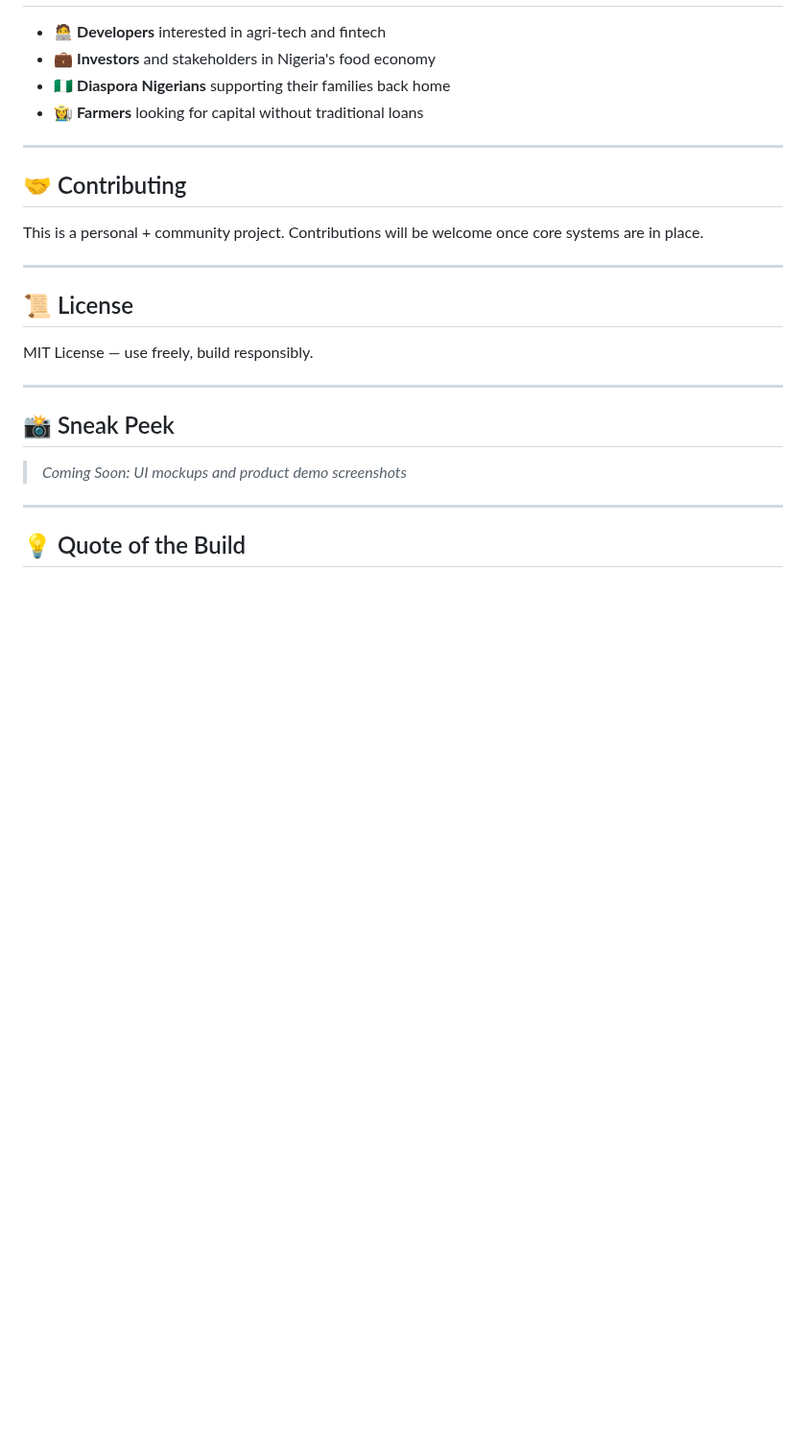
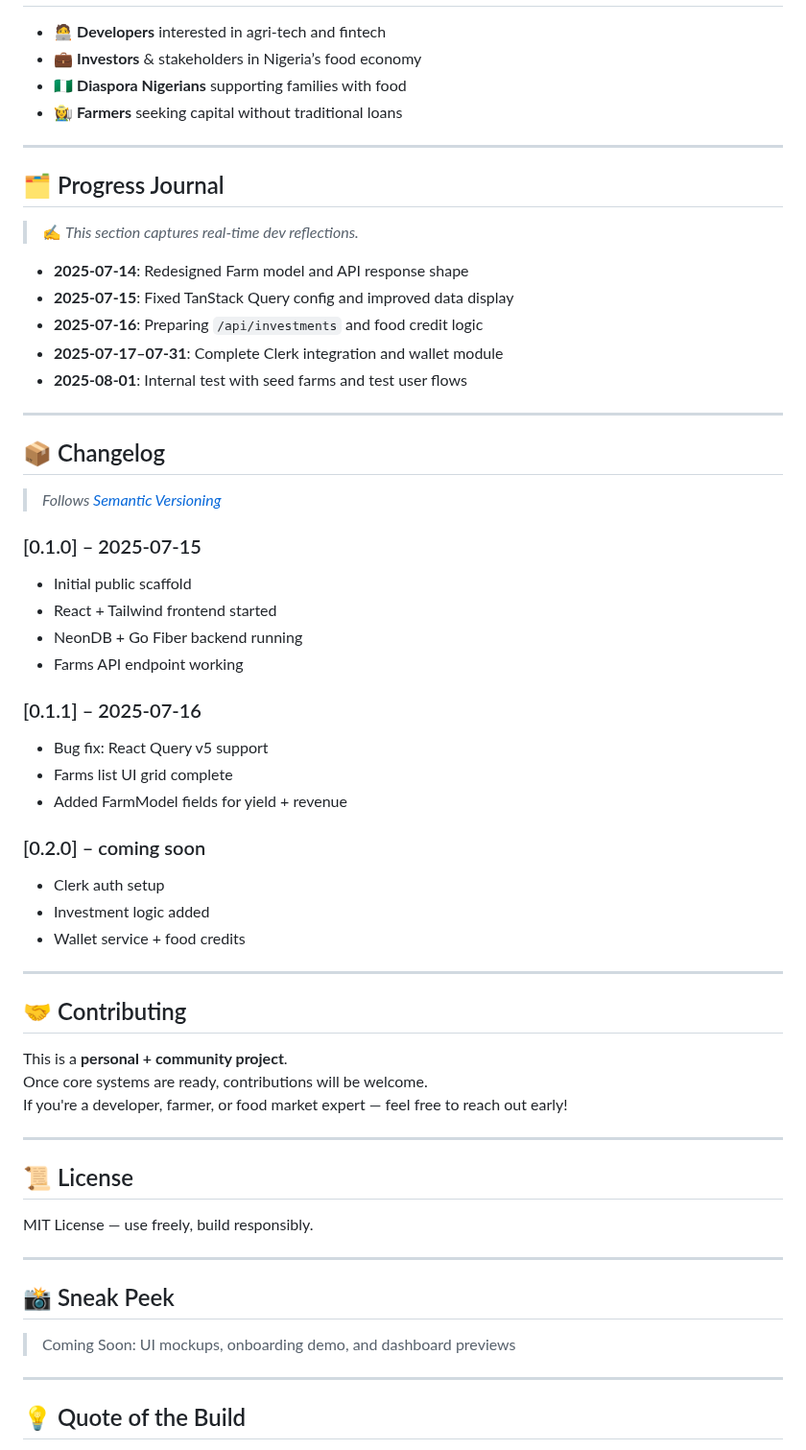
Before and after one commit to golangnigeria/MyNneFarm, a Markdown page: README.md, the part around one of its changes. Shown at 96% size. Drawn GitHub-style; blank space fills up the shorter version.

```diff
--- a/README.md
+++ b/README.md
@@ -101,14 +111,50 @@ Our mission is to **bridge the gap** between food producers and urban consumers
 
 - 🧑‍💻 **Developers** interested in agri-tech and fintech
-- 💼 **Investors** and stakeholders in Nigeria's food economy
-- 🇳🇬 **Diaspora Nigerians** supporting their families back home
-- 👩‍🌾 **Farmers** looking for capital without traditional loans
+- 💼 **Investors** & stakeholders in Nigeria’s food economy
+- 🇳🇬 **Diaspora Nigerians** supporting families with food
+- 👩‍🌾 **Farmers** seeking capital without traditional loans
+
+---
+
+## 🗂️ Progress Journal
+
+> ✍️ _This section captures real-time dev reflections._
+
+- **2025-07-14**: Redesigned Farm model and API response shape
+- **2025-07-15**: Fixed TanStack Query config and improved data display
+- **2025-07-16**: Preparing `/api/investments` and food credit logic
+- **2025-07-17–07-31**: Complete Clerk integration and wallet module
+- **2025-08-01**: Internal test with seed farms and test user flows
+
+---
+
+## 📦 Changelog
+
+> _Follows [Semantic Versioning](https://semver.org/)_
+
+### [0.1.0] – 2025-07-15
+- Initial public scaffold
+- React + Tailwind frontend started
+- NeonDB + Go Fiber backend running
+- Farms API endpoint working
+
+### [0.1.1] – 2025-07-16
+- Bug fix: React Query v5 support
+- Farms list UI grid complete
+- Added FarmModel fields for yield + revenue
+
+### [0.2.0] – coming soon
+- Clerk auth setup
+- Investment logic added
+- Wallet service + food credits
 
 ---
 
 ## 🤝 Contributing
 
-This is a personal + community project. Contributions will be welcome once core systems are in place.
+This is a **personal + community project**.
+Once core systems are ready, contributions will be welcome.
+If you're a developer, farmer, or food market expert — feel free to reach out early!
 
 ---
 
@@ -120,7 +166,7 @@ MIT License — use freely, build responsibly.
 
 ## 📸 Sneak Peek
 
-> _Coming Soon: UI mockups and product demo screenshots_
+> Coming Soon: UI mockups, onboarding demo, and dashboard previews
 
 ---
 
```
Also changed, not shown: other parts of README.md (+42 -32 lines).
